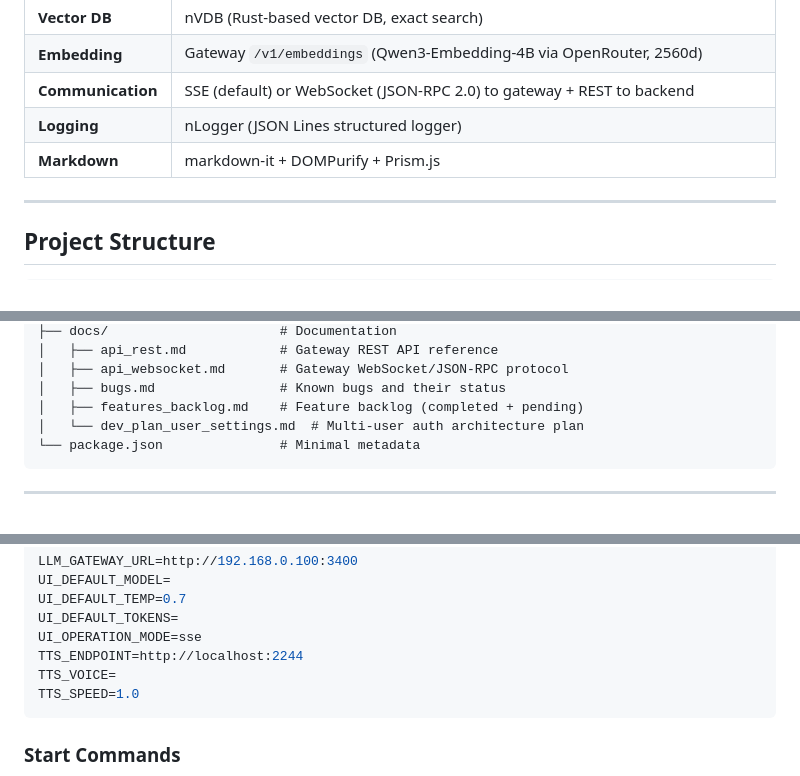
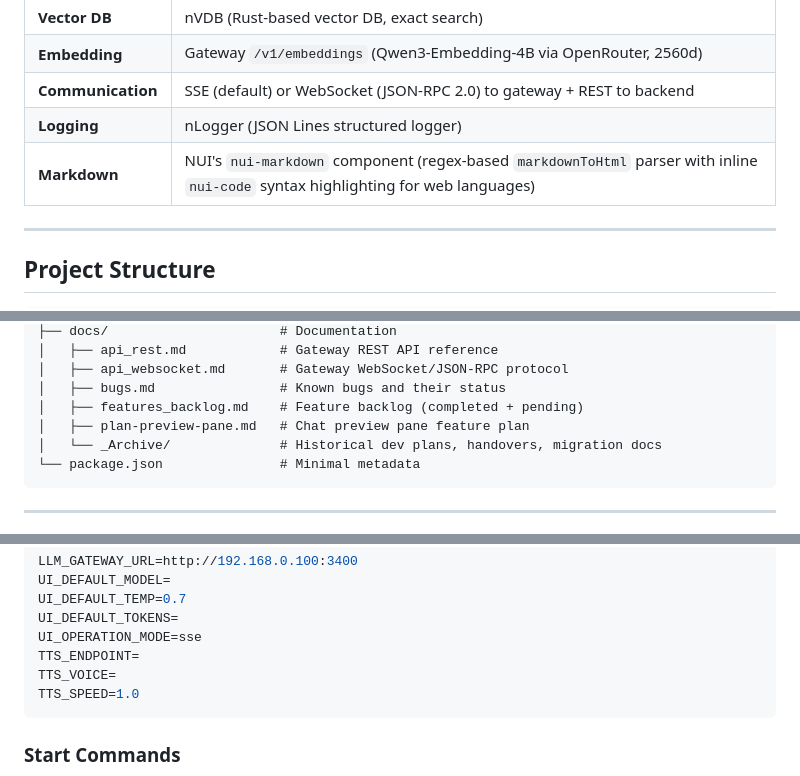
Before and after one commit to herrbasan/LLM-Gateway-Chat, a Markdown page: Agents.md, 3 parts joined by grey strips. Rendered like a GitHub page.

````diff
--- a/Agents.md
+++ b/Agents.md
@@ -43,7 +43,7 @@ The server auto-restarts when files change.
 | **Embedding** | Gateway `/v1/embeddings` (Qwen3-Embedding-4B via OpenRouter, 2560d) |
 | **Communication** | SSE (default) or WebSocket (JSON-RPC 2.0) to gateway + REST to backend |
 | **Logging** | nLogger (JSON Lines structured logger) |
-| **Markdown** | markdown-it + DOMPurify + Prism.js |
+| **Markdown** | NUI's `nui-markdown` component (regex-based `markdownToHtml` parser with inline `nui-code` syntax highlighting for web languages) |
 
 ---
 
@@ -96,7 +97,8 @@ The server auto-restarts when files change.
 │   ├── api_websocket.md       # Gateway WebSocket/JSON-RPC protocol
 │   ├── bugs.md                # Known bugs and their status
 │   ├── features_backlog.md    # Feature backlog (completed + pending)
-│   └── dev_plan_user_settings.md  # Multi-user auth architecture plan
+│   ├── plan-preview-pane.md   # Chat preview pane feature plan
+│   └── _Archive/              # Historical dev plans, handovers, migration docs
 └── package.json               # Minimal metadata
 ```
 
@@ -141,7 +143,7 @@ UI_DEFAULT_MODEL=
 UI_DEFAULT_TEMP=0.7
 UI_DEFAULT_TOKENS=
 UI_OPERATION_MODE=sse
-TTS_ENDPOINT=http://localhost:2244
+TTS_ENDPOINT=
 TTS_VOICE=
 TTS_SPEED=1.0
 ```
````
Also changed, not shown: other parts of Agents.md (+15 -15 lines).
